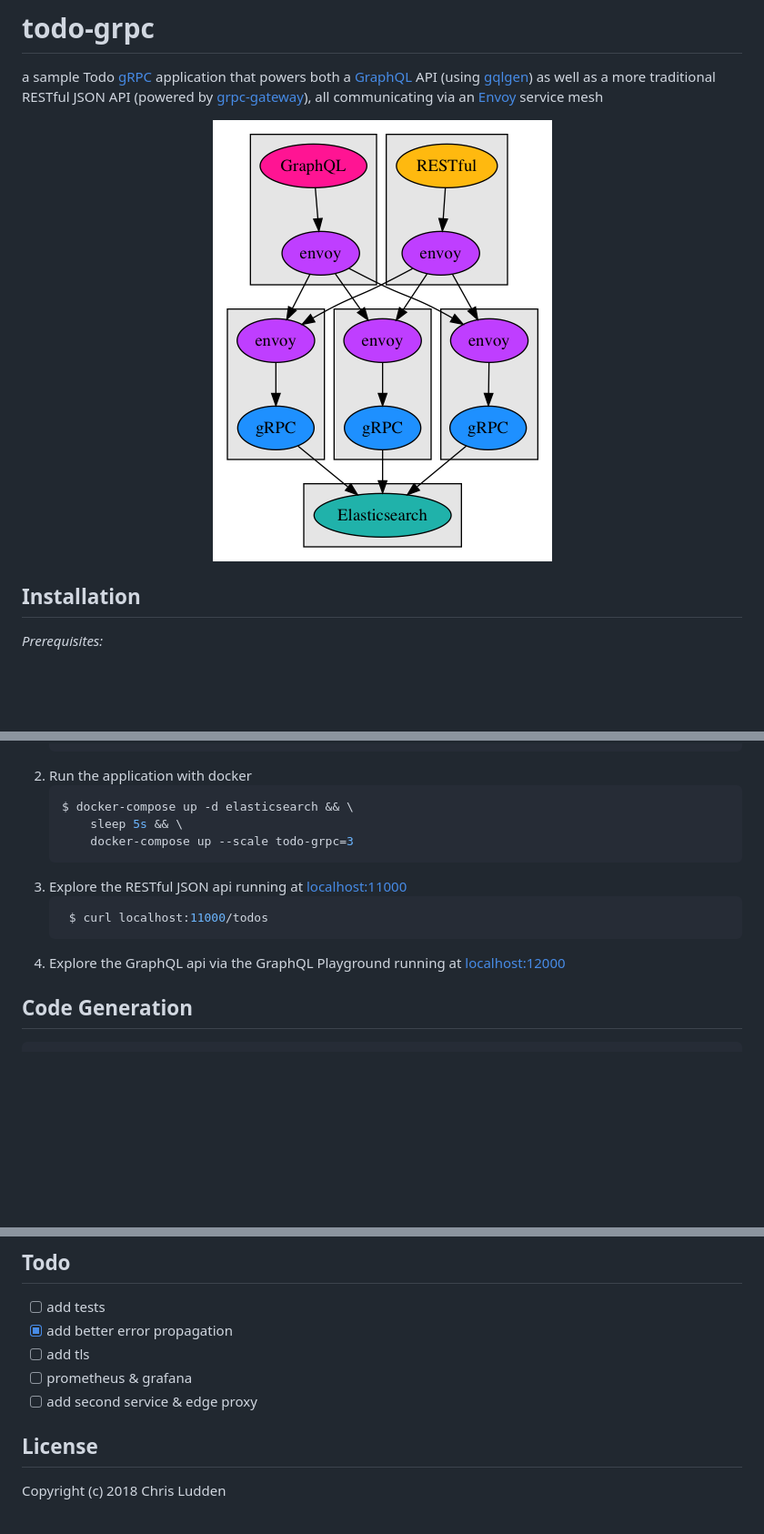
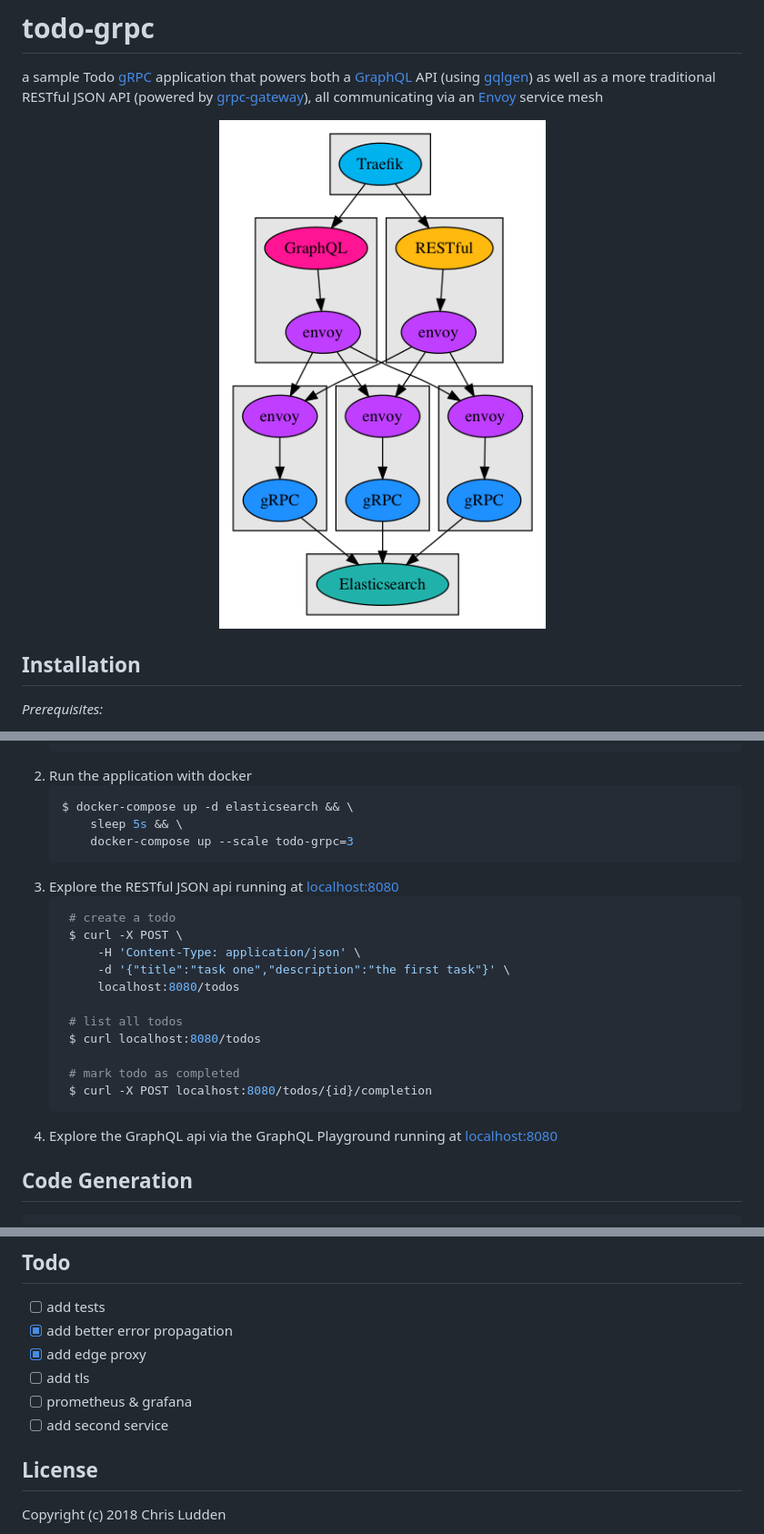
Before and after one commit to cludden/todo-grpc, a Markdown page: README.md, 3 parts joined by grey strips. Shown: that part at 91% size. Drawn GitHub-style; pictures changed too: architecture.png; blank space fills up the shorter version.

Commit message:
fix: adds `traefik` edge proxy

````diff
--- a/README.md
+++ b/README.md
@@ -61,11 +61,21 @@ $ go get -u github.com/grpc-ecosystem/grpc-gateway/protoc-gen-swagger
         sleep 5s && \
         docker-compose up --scale todo-grpc=3
     ```
-3. Explore the RESTful JSON api running at [localhost:11000](http://localhost:11000)
+3. Explore the RESTful JSON api running at [localhost:8080](http://localhost:8080)
    ```shell
-    $ curl localhost:11000/todos
+    # create a todo
+    $ curl -X POST \
+        -H 'Content-Type: application/json' \
+        -d '{"title":"task one","description":"the first task"}' \
+        localhost:8080/todos
+
+    # list all todos
+    $ curl localhost:8080/todos
+
+    # mark todo as completed
+    $ curl -X POST localhost:8080/todos/{id}/completion
    ```
-4. Explore the GraphQL api via the GraphQL Playground running at [localhost:12000](http://localhost:12000)
+4. Explore the GraphQL api via the GraphQL Playground running at [localhost:8080](http://localhost:8080)
 
 ## Code Generation
 
@@ -101,9 +111,10 @@ $ retool do goreleaser --snapshot --rm-dist --skip-publish
 ## Todo
 - [ ] add tests
 - [x] add better error propagation
+- [x] add edge proxy
 - [ ] add tls
 - [ ] prometheus & grafana
-- [ ] add second service & edge proxy
+- [ ] add second service
 
 ## License
 Copyright (c) 2018 Chris Ludden
````
Also changed, not shown: 2 other files.
